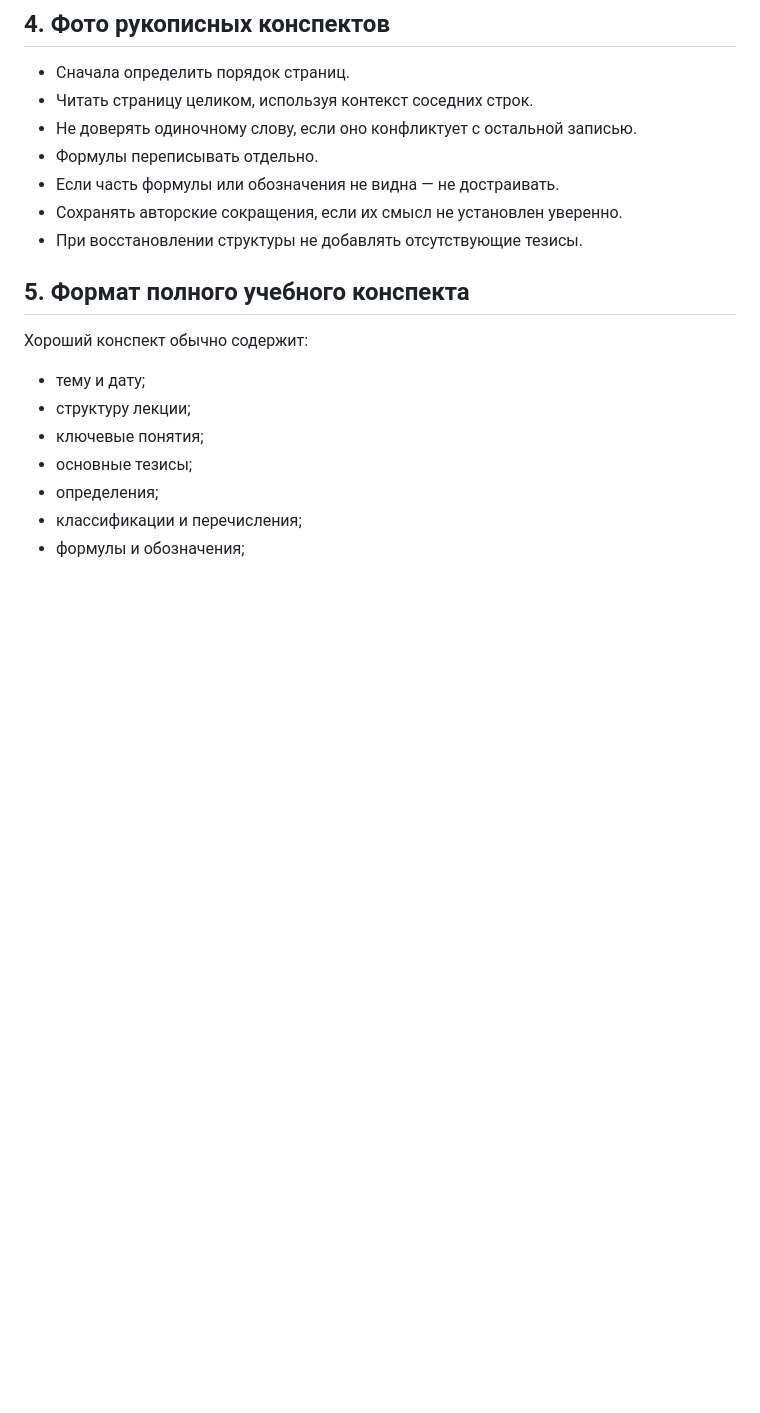
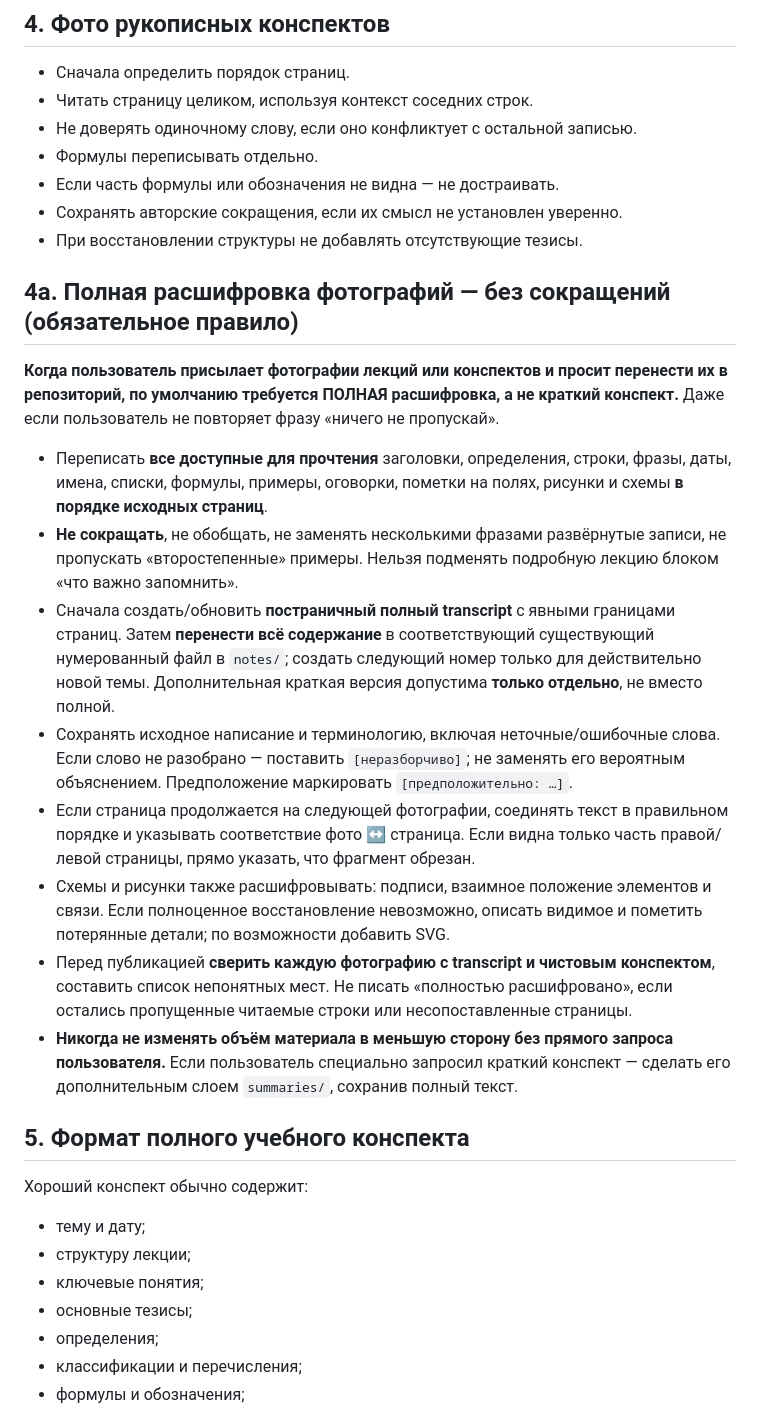
Before and after one commit to 164-gif/university, a Markdown page: AGENTS.md, the part around the change. Drawn GitHub-style; blank space fills up the shorter version.

Commit message:
docs: mandate complete page-by-page transcription without abridgment

```diff
--- a/AGENTS.md
+++ b/AGENTS.md
@@ -60,6 +60,19 @@
 - Если часть формулы или обозначения не видна — не достраивать.
 - Сохранять авторские сокращения, если их смысл не установлен уверенно.
 - При восстановлении структуры не добавлять отсутствующие тезисы.
+
+## 4а. Полная расшифровка фотографий — без сокращений (обязательное правило)
+
+**Когда пользователь присылает фотографии лекций или конспектов и просит перенести их в репозиторий, по умолчанию требуется ПОЛНАЯ расшифровка, а не краткий конспект.** Даже если пользователь не повторяет фразу «ничего не пропускай».
+
+- Переписать **все доступные для прочтения** заголовки, определения, строки, фразы, даты, имена, списки, формулы, примеры, оговорки, пометки на полях, рисунки и схемы **в порядке исходных страниц**.
+- **Не сокращать**, не обобщать, не заменять несколькими фразами развёрнутые записи, не пропускать «второстепенные» примеры. Нельзя подменять подробную лекцию блоком «что важно запомнить».
+- Сначала создать/обновить **постраничный полный transcript** с явными границами страниц. Затем **перенести всё содержание** в соответствующий существующий нумерованный файл в `notes/`; создать следующий номер только для действительно новой темы. Дополнительная краткая версия допустима **только отдельно**, не вместо полной.
+- Сохранять исходное написание и терминологию, включая неточные/ошибочные слова. Если слово не разобрано — поставить `[неразборчиво]`; не заменять его вероятным объяснением. Предположение маркировать `[предположительно: …]`.
+- Если страница продолжается на следующей фотографии, соединять текст в правильном порядке и указывать соответствие фото ↔ страница. Если видна только часть правой/левой страницы, прямо указать, что фрагмент обрезан.
+- Схемы и рисунки также расшифровывать: подписи, взаимное положение элементов и связи. Если полноценное восстановление невозможно, описать видимое и пометить потерянные детали; по возможности добавить SVG.
+- Перед публикацией **сверить каждую фотографию с transcript и чистовым конспектом**, составить список непонятных мест. Не писать «полностью расшифровано», если остались пропущенные читаемые строки или несопоставленные страницы.
+- **Никогда не изменять объём материала в меньшую сторону без прямого запроса пользователя.** Если пользователь специально запросил краткий конспект — сделать его дополнительным слоем `summaries/`, сохранив полный текст.
 
 ## 5. Формат полного учебного конспекта
 
```
